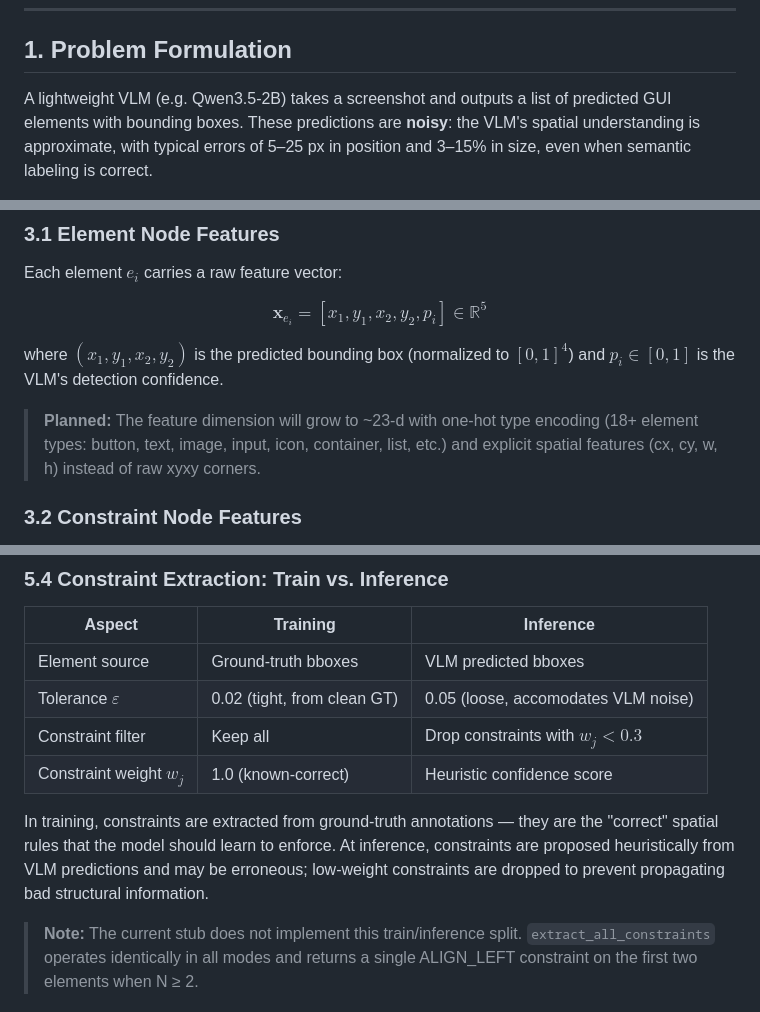
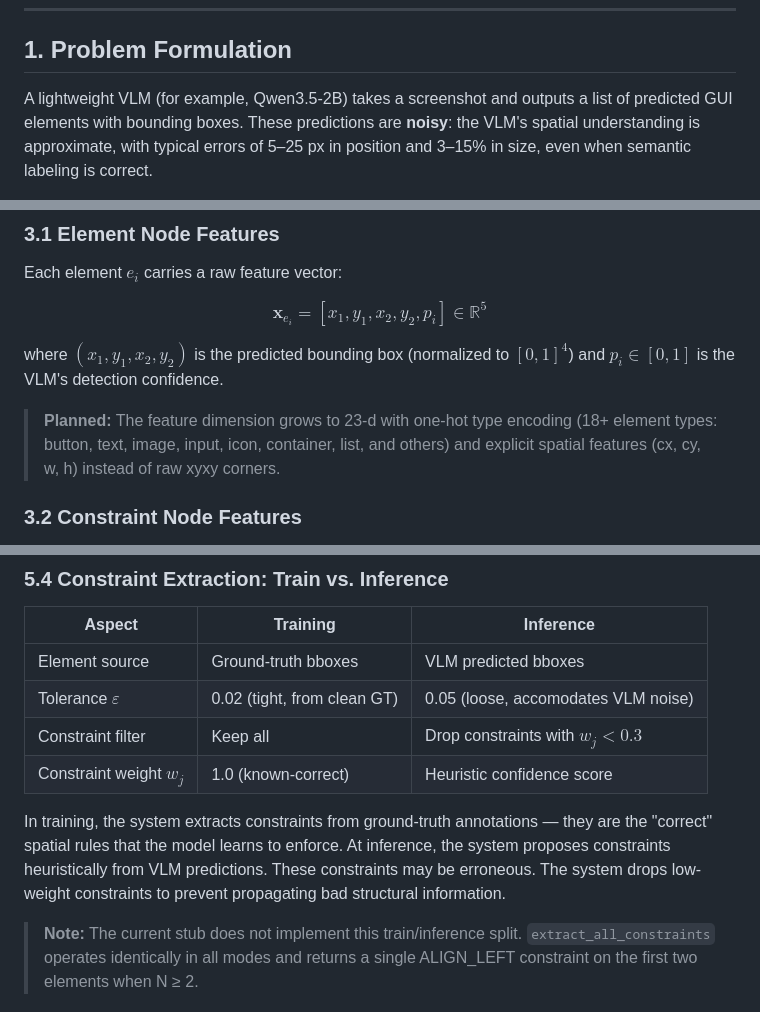
Before and after one commit to mrtsels/bipartite-gnn-gui, a Markdown page: docs/algorithm.md, 3 parts joined by grey strips. Rendered like a GitHub page.

Commit message:
docs: apply asd-ste100 to algorithm.md

```diff
--- a/docs/algorithm.md
+++ b/docs/algorithm.md
@@ -7,7 +7,7 @@
 
 ## 1. Problem Formulation
 
-A lightweight VLM (e.g. Qwen3.5-2B) takes a screenshot and outputs a list of
+A lightweight VLM (for example, Qwen3.5-2B) takes a screenshot and outputs a list of
 predicted GUI elements with bounding boxes. These predictions are **noisy**: the
 VLM's spatial understanding is approximate, with typical errors of 5–25 px in
 position and 3–15% in size, even when semantic labeling is correct.
@@ -101,9 +101,9 @@ $$
 where $(x_1, y_1, x_2, y_2)$ is the predicted bounding box (normalized to
 $[0, 1]^4$) and $p_i \in [0, 1]$ is the VLM's detection confidence.
 
-> **Planned:** The feature dimension will grow to ~23-d with one-hot type
+> **Planned:** The feature dimension grows to 23-d with one-hot type
 > encoding (18+ element types: button, text, image, input, icon, container,
-> list, etc.) and explicit spatial features (cx, cy, w, h) instead of raw
+> list, and others) and explicit spatial features (cx, cy, w, h) instead of raw
 > xyxy corners.
 
 ### 3.2 Constraint Node Features
@@ -238,10 +238,10 @@ $(x_1', y_1', x_2', y_2')$:
 | Constraint filter | Keep all | Drop constraints with $w_j < 0.3$ |
 | Constraint weight $w_j$ | 1.0 (known-correct) | Heuristic confidence score |
 
-In training, constraints are extracted from ground-truth annotations — they are
-the "correct" spatial rules that the model should learn to enforce. At
-inference, constraints are proposed heuristically from VLM predictions and may
-be erroneous; low-weight constraints are dropped to prevent propagating bad
+In training, the system extracts constraints from ground-truth annotations — they are
+the "correct" spatial rules that the model learns to enforce. At
+inference, the system proposes constraints heuristically from VLM predictions. These constraints may
+be erroneous. The system drops low-weight constraints to prevent propagating bad
 structural information.
 
 > **Note:** The current stub does not implement this train/inference split.
```
Also changed, not shown: other parts of docs/algorithm.md (+3 -3 lines).
